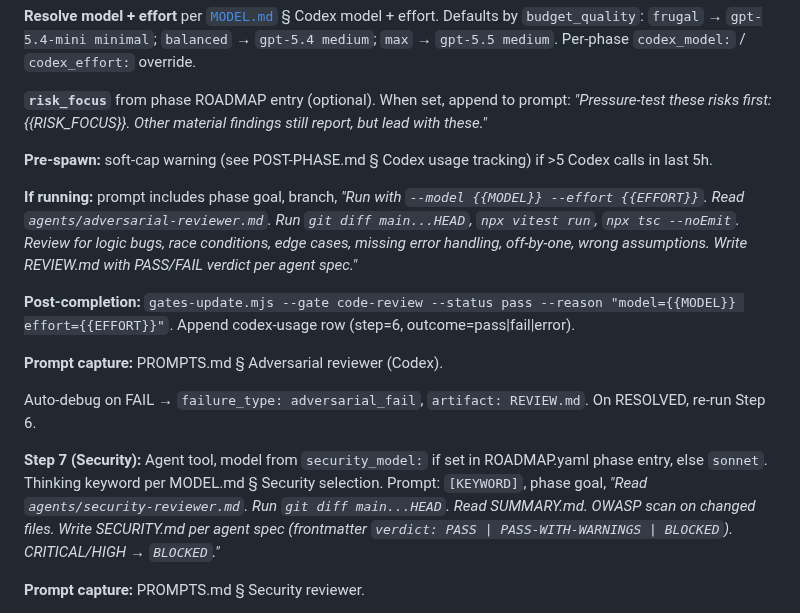
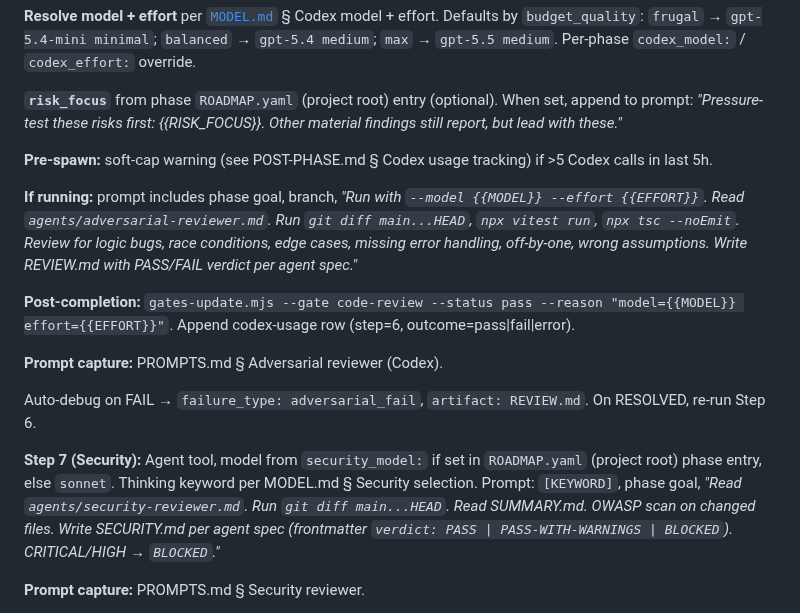
Before and after one commit to alexadark/riff, a Markdown page: protocols/QUALITY.md, the part around the change. Drawn GitHub-style.

```diff
--- a/protocols/QUALITY.md
+++ b/protocols/QUALITY.md
@@ -73,7 +73,7 @@ After every agent-generated code, check:
 
 **Resolve model + effort** per [`MODEL.md`](./MODEL.md) § Codex model + effort. Defaults by `budget_quality`: `frugal` → `gpt-5.4-mini minimal`; `balanced` → `gpt-5.4 medium`; `max` → `gpt-5.5 medium`. Per-phase `codex_model:` / `codex_effort:` override.
 
-**`risk_focus`** from phase ROADMAP entry (optional). When set, append to prompt: _"Pressure-test these risks first: {{RISK_FOCUS}}. Other material findings still report, but lead with these."_
+**`risk_focus`** from phase `ROADMAP.yaml` (project root) entry (optional). When set, append to prompt: _"Pressure-test these risks first: {{RISK_FOCUS}}. Other material findings still report, but lead with these."_
 
 **Pre-spawn:** soft-cap warning (see POST-PHASE.md § Codex usage tracking) if >5 Codex calls in last 5h.
 
@@ -85,7 +85,7 @@ After every agent-generated code, check:
 
 Auto-debug on FAIL → `failure_type: adversarial_fail`, `artifact: REVIEW.md`. On RESOLVED, re-run Step 6.
 
-**Step 7 (Security):** Agent tool, model from `security_model:` if set in ROADMAP.yaml phase entry, else `sonnet`. Thinking keyword per MODEL.md § Security selection. Prompt: `[KEYWORD]`, phase goal, _"Read `agents/security-reviewer.md`. Run `git diff main...HEAD`. Read SUMMARY.md. OWASP scan on changed files. Write SECURITY.md per agent spec (frontmatter `verdict: PASS | PASS-WITH-WARNINGS | BLOCKED`). CRITICAL/HIGH → `BLOCKED`."_
+**Step 7 (Security):** Agent tool, model from `security_model:` if set in `ROADMAP.yaml` (project root) phase entry, else `sonnet`. Thinking keyword per MODEL.md § Security selection. Prompt: `[KEYWORD]`, phase goal, _"Read `agents/security-reviewer.md`. Run `git diff main...HEAD`. Read SUMMARY.md. OWASP scan on changed files. Write SECURITY.md per agent spec (frontmatter `verdict: PASS | PASS-WITH-WARNINGS | BLOCKED`). CRITICAL/HIGH → `BLOCKED`."_
 
 **Prompt capture:** PROMPTS.md § Security reviewer.
 
```
Also changed, not shown: protocols/EXECUTION.md (+2 -2 lines).
